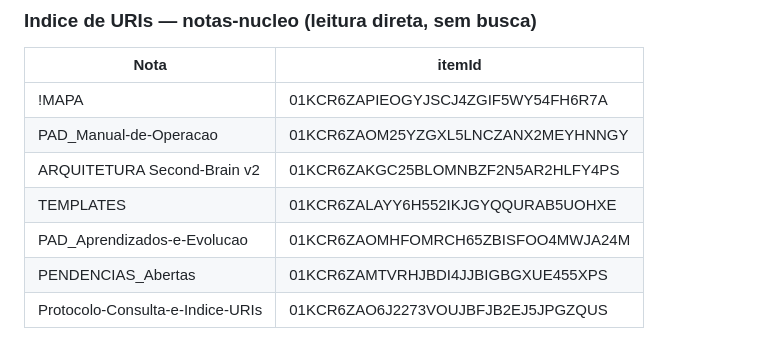
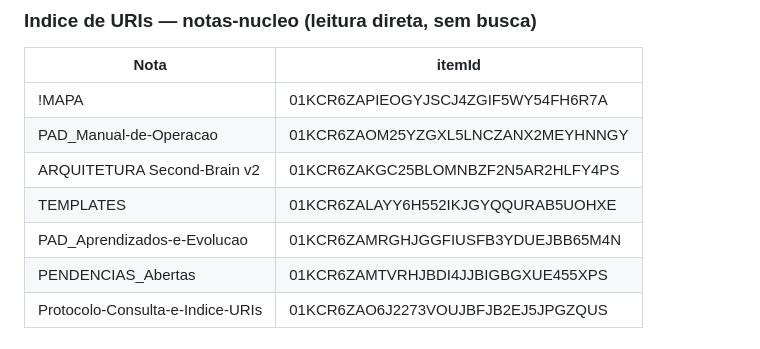
Before and after one commit to junidaniel-alt/docs, a Markdown page: CLAUDE.md, the part around the change. Drawn GitHub-style.

```diff
--- a/CLAUDE.md
+++ b/CLAUDE.md
@@ -50,7 +50,7 @@ Conflito de dado se sinaliza explicitamente; nunca se funde no escuro.
 | PAD_Manual-de-Operacao | 01KCR6ZAOM25YZGXL5LNCZANX2MEYHNNGY |
 | ARQUITETURA Second-Brain v2 | 01KCR6ZAKGC25BLOMNBZF2N5AR2HLFY4PS |
 | TEMPLATES | 01KCR6ZALAYY6H552IKJGYQQURAB5UOHXE |
-| PAD_Aprendizados-e-Evolucao | 01KCR6ZAOMHFOMRCH65ZBISFOO4MWJA24M |
+| PAD_Aprendizados-e-Evolucao | 01KCR6ZAMRGHJGGFIUSFB3YDUEJBB65M4N |
 | PENDENCIAS_Abertas | 01KCR6ZAMTVRHJBDI4JJBIGBGXUE455XPS |
 | Protocolo-Consulta-e-Indice-URIs | 01KCR6ZAO6J2273VOUJBFJB2EJ5JPGZQUS |
 
```
Also changed, not shown: cofre-backup/PAD_Aprendizados-e-Evolucao.md (added, +35 -0 lines).
